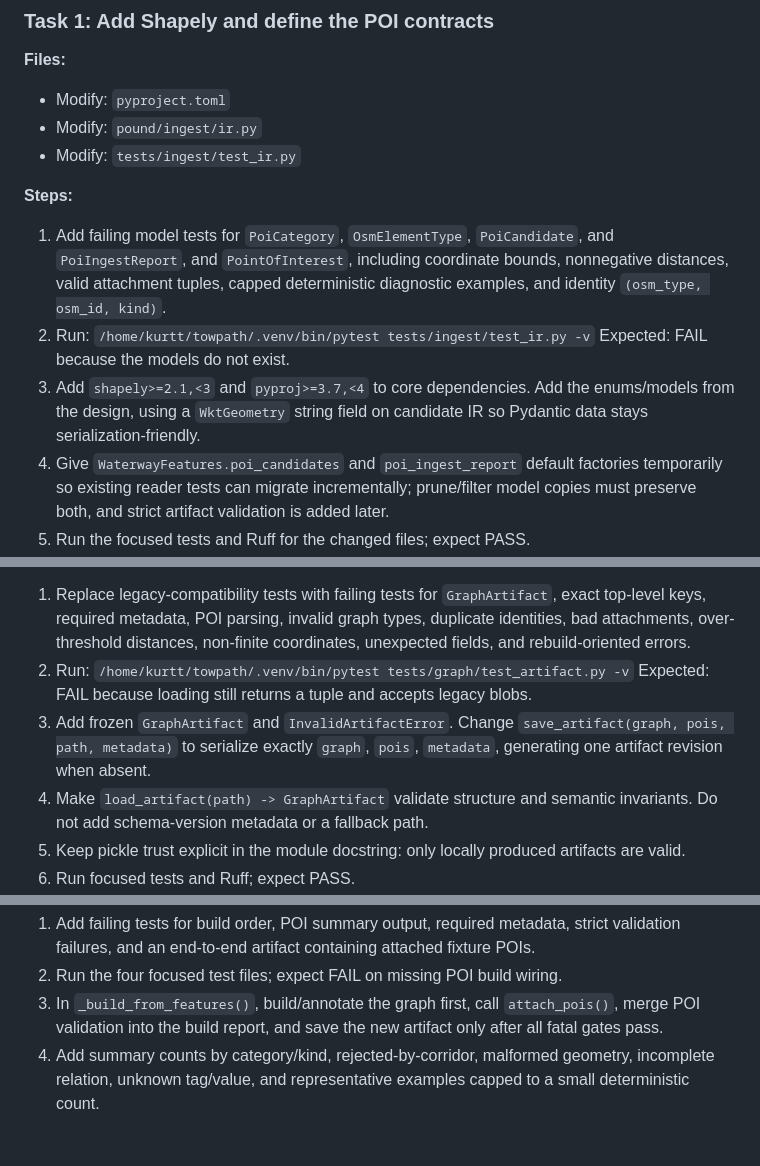
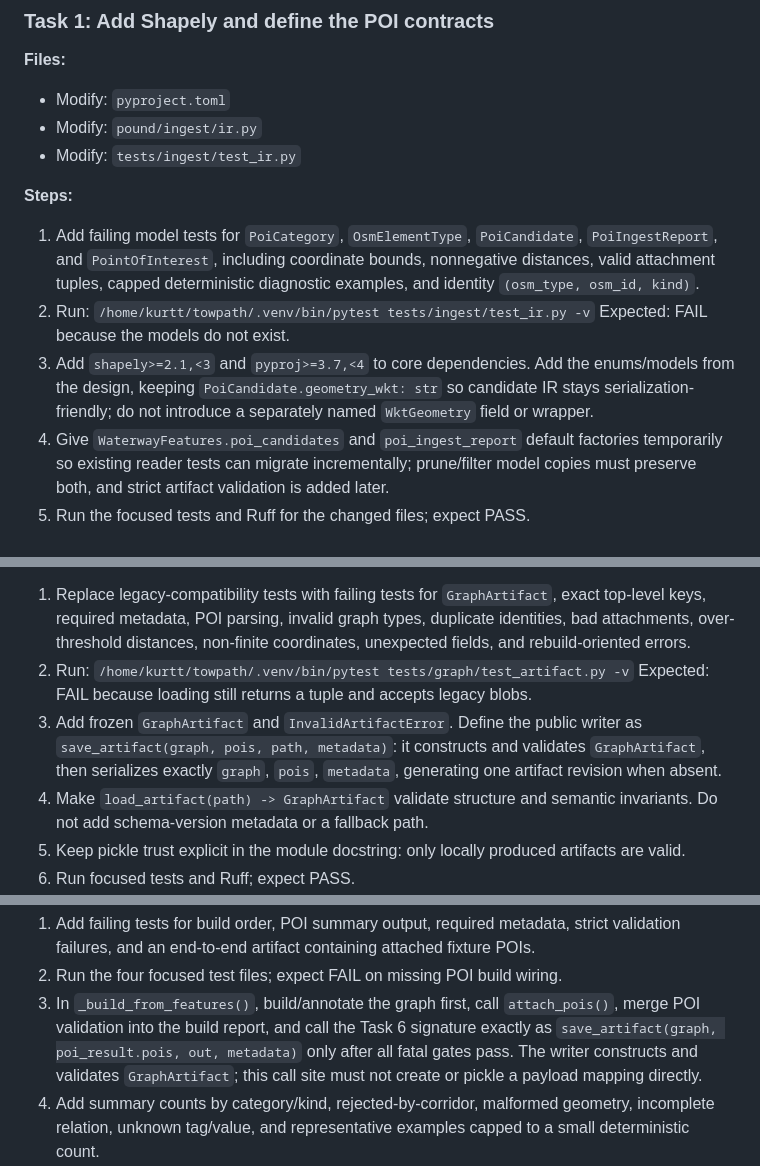
Before and after one commit to kthorn/towpath, a Markdown page: docs/plans/2026-07-12-osm-poi-ingest-implementation.md, 3 parts joined by grey strips. GitHub-like rendering; blank space fills up the shorter version.

```diff
--- a/docs/plans/2026-07-12-osm-poi-ingest-implementation.md
+++ b/docs/plans/2026-07-12-osm-poi-ingest-implementation.md
@@ -21,14 +21,15 @@
 
 **Steps:**
 
-1. Add failing model tests for `PoiCategory`, `OsmElementType`, `PoiCandidate`, and
+1. Add failing model tests for `PoiCategory`, `OsmElementType`, `PoiCandidate`,
    `PoiIngestReport`, and `PointOfInterest`, including coordinate bounds, nonnegative distances,
    valid attachment tuples, capped deterministic diagnostic examples, and identity
    `(osm_type, osm_id, kind)`.
 2. Run: `/home/kurtt/towpath/.venv/bin/pytest tests/ingest/test_ir.py -v`
    Expected: FAIL because the models do not exist.
-3. Add `shapely>=2.1,<3` and `pyproj>=3.7,<4` to core dependencies. Add the enums/models from the design, using a
-   `WktGeometry` string field on candidate IR so Pydantic data stays serialization-friendly.
+3. Add `shapely>=2.1,<3` and `pyproj>=3.7,<4` to core dependencies. Add the enums/models from the
+   design, keeping `PoiCandidate.geometry_wkt: str` so candidate IR stays serialization-friendly;
+   do not introduce a separately named `WktGeometry` field or wrapper.
 4. Give `WaterwayFeatures.poi_candidates` and `poi_ingest_report` default factories temporarily so
    existing reader tests can migrate incrementally; prune/filter model copies must preserve both,
    and strict artifact validation is added later.
@@ -155,9 +156,9 @@
    over-threshold distances, non-finite coordinates, unexpected fields, and rebuild-oriented errors.
 2. Run: `/home/kurtt/towpath/.venv/bin/pytest tests/graph/test_artifact.py -v`
    Expected: FAIL because loading still returns a tuple and accepts legacy blobs.
-3. Add frozen `GraphArtifact` and `InvalidArtifactError`. Change `save_artifact(graph, pois, path,
-   metadata)` to serialize exactly `graph`, `pois`, `metadata`, generating one artifact revision when
-   absent.
+3. Add frozen `GraphArtifact` and `InvalidArtifactError`. Define the public writer as
+   `save_artifact(graph, pois, path, metadata)`: it constructs and validates `GraphArtifact`, then
+   serializes exactly `graph`, `pois`, `metadata`, generating one artifact revision when absent.
 4. Make `load_artifact(path) -> GraphArtifact` validate structure and semantic invariants. Do not
    add schema-version metadata or a fallback path.
 5. Keep pickle trust explicit in the module docstring: only locally produced artifacts are valid.
@@ -181,7 +182,10 @@
    failures, and an end-to-end artifact containing attached fixture POIs.
 2. Run the four focused test files; expect FAIL on missing POI build wiring.
 3. In `_build_from_features()`, build/annotate the graph first, call `attach_pois()`, merge POI
-   validation into the build report, and save the new artifact only after all fatal gates pass.
+   validation into the build report, and call the Task 6 signature exactly as
+   `save_artifact(graph, poi_result.pois, out, metadata)` only after all fatal gates pass. The writer
+   constructs and validates `GraphArtifact`; this call site must not create or pickle a payload
+   mapping directly.
 4. Add summary counts by category/kind, rejected-by-corridor, malformed geometry, incomplete
    relation, unknown tag/value, and representative examples capped to a small deterministic count.
 5. Remove metadata `version`; retain source/fetch/build timestamps, validation, `poi_summary`, and
```
Also changed, not shown: other parts of docs/plans/2026-07-12-osm-poi-ingest-implementation.md (+3 -1 lines), docs/plans/2026-07-12-osm-poi-ingest-design.md (+8 -0 lines).
